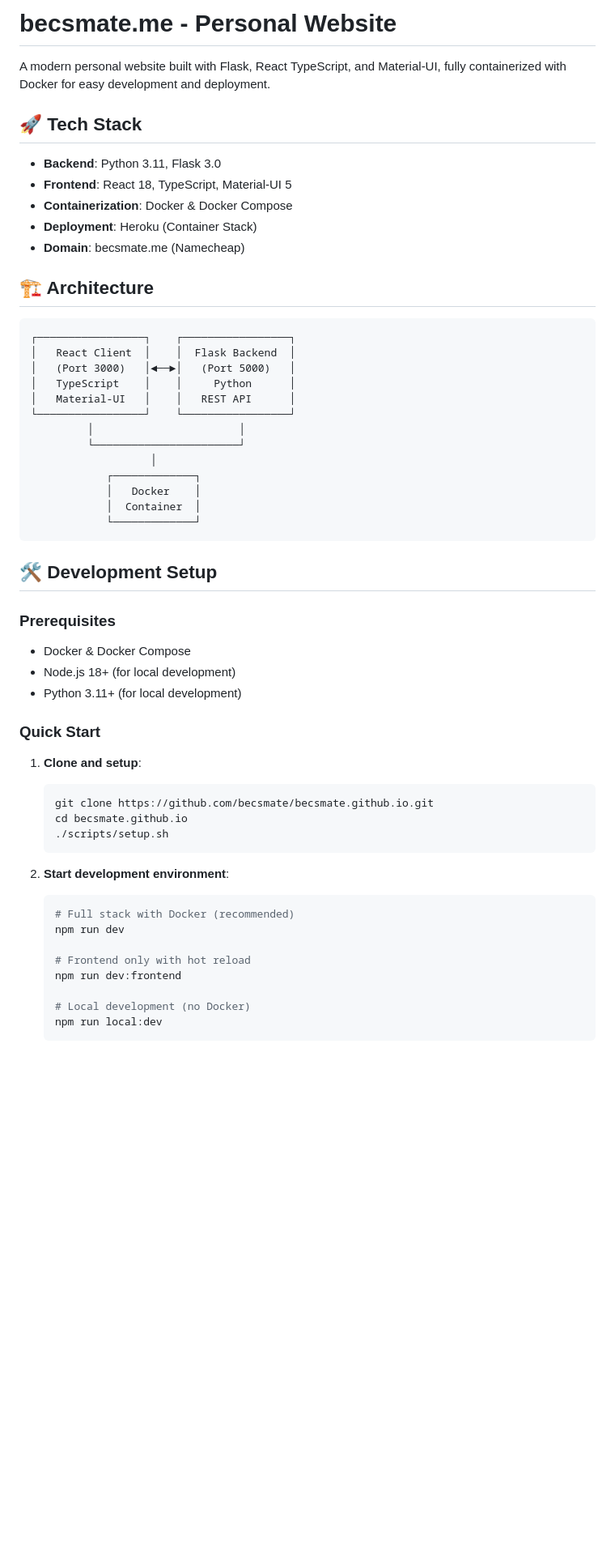
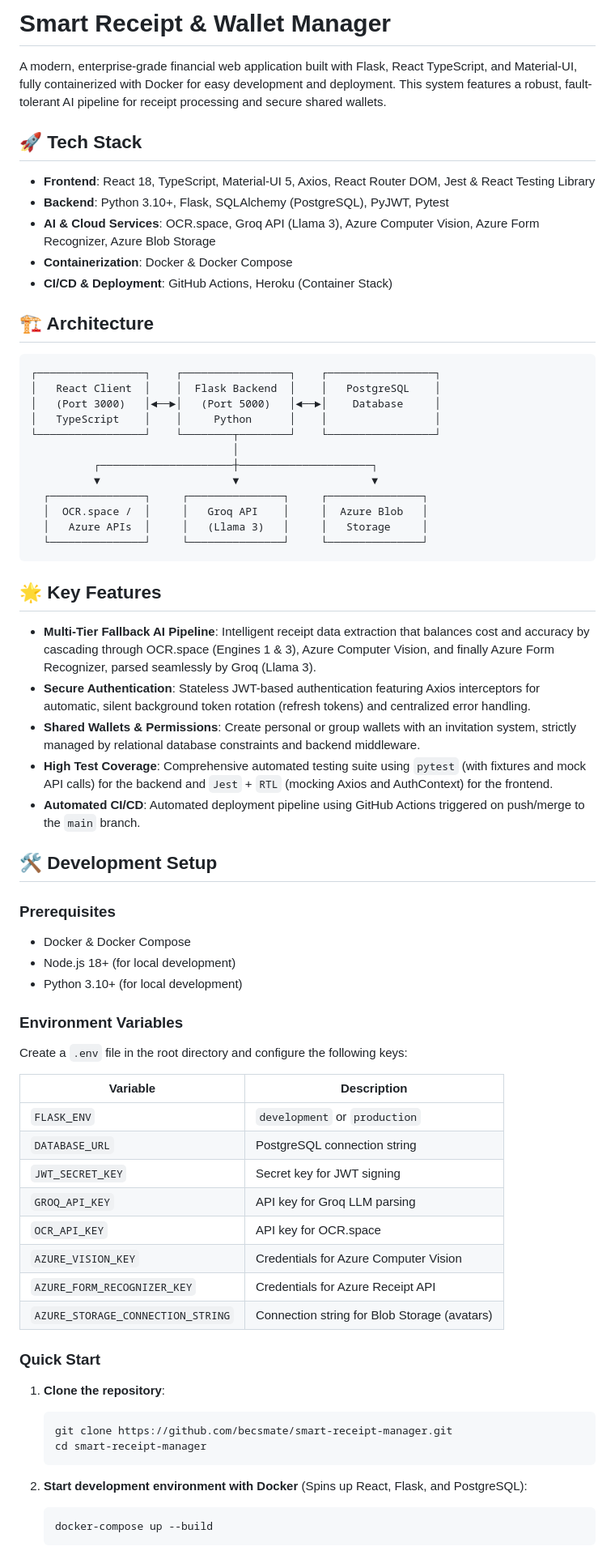
Before and after one commit to becsmate/becsmate.github.io, a Markdown page: README.md, the part around one of its changes. Shown at 81% size. Drawn GitHub-style; blank space fills up the shorter version.

````diff
--- a/README.md
+++ b/README.md
@@ -1,58 +1,71 @@
-# becsmate.me - Personal Website
+# Smart Receipt & Wallet Manager
 
-A modern personal website built with Flask, React TypeScript, and Material-UI, fully containerized with Docker for easy development and deployment.
+A modern, enterprise-grade financial web application built with Flask, React TypeScript, and Material-UI, fully containerized with Docker for easy development and deployment. This system features a robust, fault-tolerant AI pipeline for receipt processing and secure shared wallets.
 
 ## 🚀 Tech Stack
 
-- **Backend**: Python 3.11, Flask 3.0
-- **Frontend**: React 18, TypeScript, Material-UI 5
+- **Frontend**: React 18, TypeScript, Material-UI 5, Axios, React Router DOM, Jest & React Testing Library
+- **Backend**: Python 3.10+, Flask, SQLAlchemy (PostgreSQL), PyJWT, Pytest
+- **AI & Cloud Services**: OCR.space, Groq API (Llama 3), Azure Computer Vision, Azure Form Recognizer, Azure Blob Storage
 - **Containerization**: Docker & Docker Compose
-- **Deployment**: Heroku (Container Stack)
-- **Domain**: becsmate.me (Namecheap)
+- **CI/CD & Deployment**: GitHub Actions, Heroku (Container Stack)
 
 ## 🏗️ Architecture
 
+```text
+┌─────────────────┐    ┌─────────────────┐    ┌─────────────────┐
+│   React Client  │    │  Flask Backend  │    │   PostgreSQL    │
+│   (Port 3000)   │◄──►│   (Port 5000)   │◄──►│    Database     │
+│   TypeScript    │    │     Python      │    │                 │
+└─────────────────┘    └────────┬────────┘    └─────────────────┘
+                                │
+          ┌─────────────────────┼─────────────────────┐
+          ▼                     ▼                     ▼
+  ┌───────────────┐     ┌───────────────┐     ┌───────────────┐
+  │  OCR.space /  │     │   Groq API    │     │  Azure Blob   │
+  │   Azure APIs  │     │   (Llama 3)   │     │   Storage     │
+  └───────────────┘     └───────────────┘     └───────────────┘
 ```
-┌─────────────────┐    ┌─────────────────┐
-│   React Client  │    │  Flask Backend  │
-│   (Port 3000)   │◄──►│   (Port 5000)   │
-│   TypeScript    │    │     Python      │
-│   Material-UI   │    │   REST API      │
-└─────────────────┘    └─────────────────┘
-         │                       │
-         └───────────────────────┘
-                   │
-            ┌─────────────┐
-            │   Docker    │
-            │  Container  │
-            └─────────────┘
-```
+
+## 🌟 Key Features
+
+- **Multi-Tier Fallback AI Pipeline**: Intelligent receipt data extraction that balances cost and accuracy by cascading through OCR.space (Engines 1 & 3), Azure Computer Vision, and finally Azure Form Recognizer, parsed seamlessly by Groq (Llama 3).
+- **Secure Authentication**: Stateless JWT-based authentication featuring Axios interceptors for automatic, silent background token rotation (refresh tokens) and centralized error handling.
+- **Shared Wallets & Permissions**: Create personal or group wallets with an invitation system, strictly managed by relational database constraints and backend middleware.
+- **High Test Coverage**: Comprehensive automated testing suite using `pytest` (with fixtures and mock API calls) for the backend and `Jest` + `RTL` (mocking Axios and AuthContext) for the frontend.
+- **Automated CI/CD**: Automated deployment pipeline using GitHub Actions triggered on push/merge to the `main` branch.
 
 ## 🛠️ Development Setup
 
 ### Prerequisites
 - Docker & Docker Compose
 - Node.js 18+ (for local development)
-- Python 3.11+ (for local development)
+- Python 3.10+ (for local development)
+
+### Environment Variables
+Create a `.env` file in the root directory and configure the following keys:
+
+| Variable | Description |
+|----------|-------------|
+| `FLASK_ENV` | `development` or `production` |
+| `DATABASE_URL` | PostgreSQL connection string |
+| `JWT_SECRET_KEY` | Secret key for JWT signing |
+| `GROQ_API_KEY` | API key for Groq LLM parsing |
+| `OCR_API_KEY` | API key for OCR.space |
+| `AZURE_VISION_KEY` | Credentials for Azure Computer Vision |
+| `AZURE_FORM_RECOGNIZER_KEY` | Credentials for Azure Receipt API |
+| `AZURE_STORAGE_CONNECTION_STRING`| Connection string for Blob Storage (avatars) |
 
 ### Quick Start
 
-1. **Clone and setup**:
+1. **Clone the repository**:
    ```bash
-   git clone https://github.com/becsmate/becsmate.github.io.git
-   cd becsmate.github.io
-   ./scripts/setup.sh
+   git clone https://github.com/becsmate/smart-receipt-manager.git
+   cd smart-receipt-manager
    ```
 
-2. **Start development environment**:
+2. **Start development environment with Docker** (Spins up React, Flask, and PostgreSQL):
    ```bash
-   # Full stack with Docker (recommended)
-   npm run dev
-
-   # Frontend only with hot reload
-   npm run dev:frontend
-
-   # Local development (no Docker)
-   npm run local:dev
+   docker-compose up --build
    ```
 
````
Also changed, not shown: other parts of README.md (+110 -147 lines).
